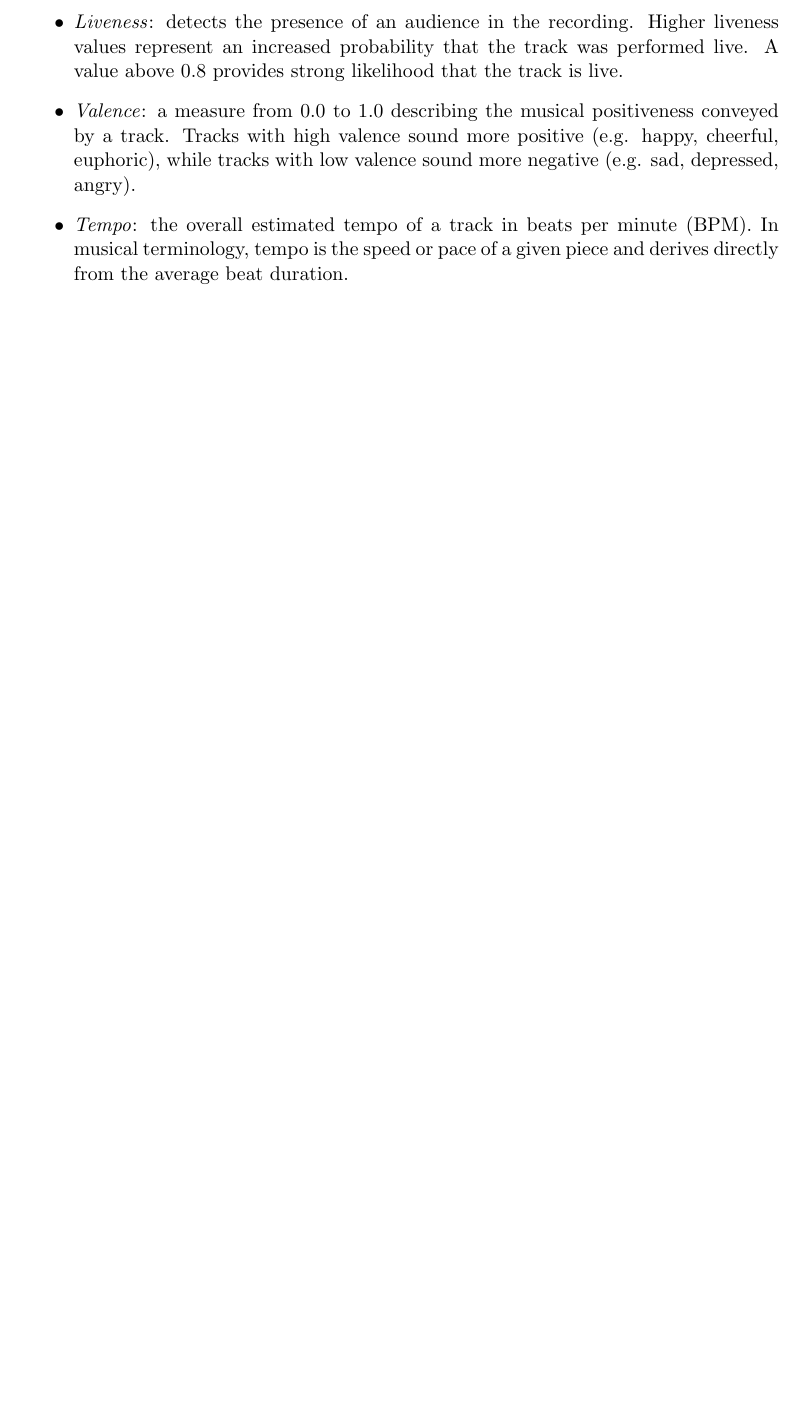
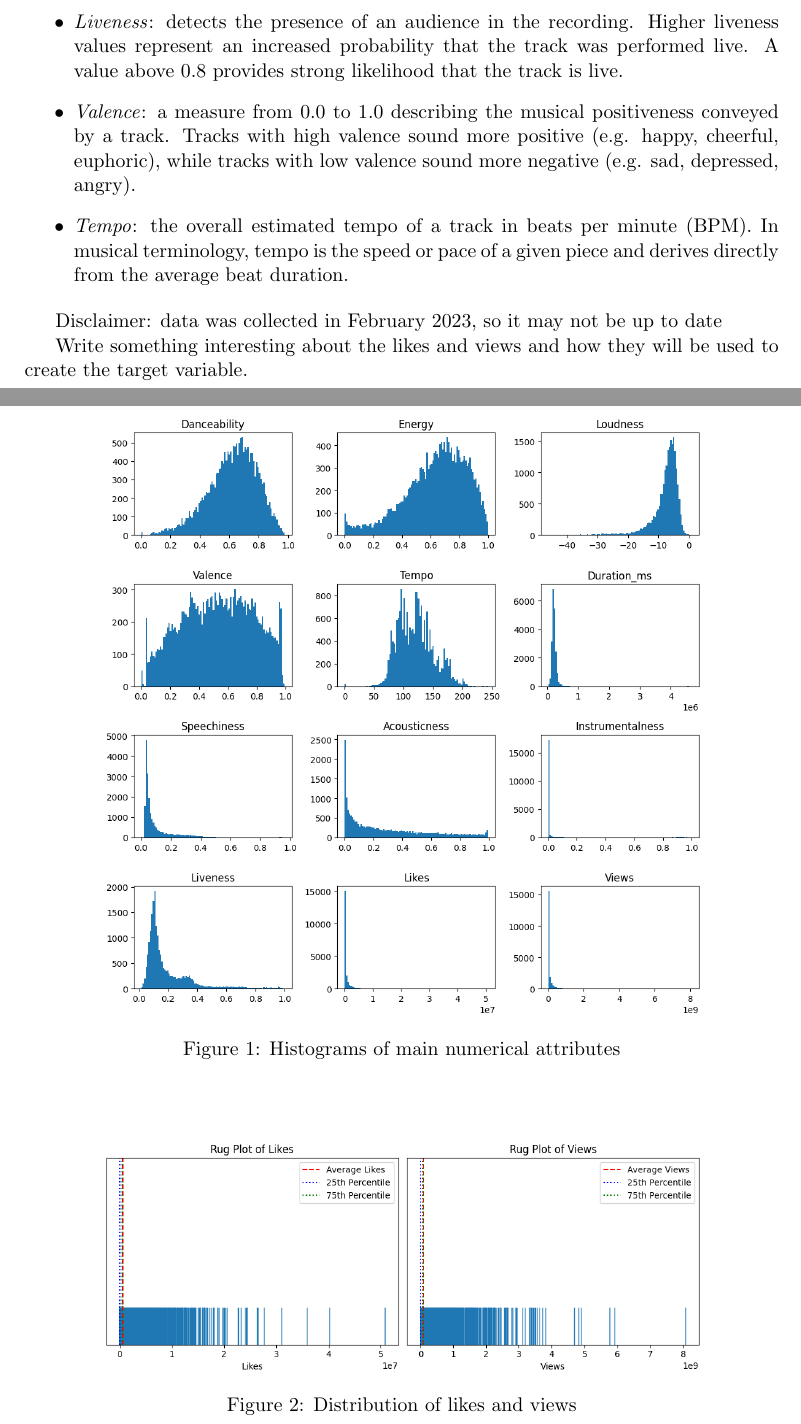
Before and after one commit to OmarChafik42/MLSound, a LaTeX document (paper_and_presentation/Project report LaTeX template-20230702/ml_project_template.tex): part of page 3 of 7 before the commit and two parts of pages 3 and 4 of 8 after it, the two joined at a grey line, cut so that both start at the same text, the shorter picture padded with empty space. Compiled offline with pdfLaTeX.

Commit message:
Added more visual information to data section

```diff
--- a/paper_and_presentation/Project report LaTeX template-20230702/ml_project_template.tex
+++ b/paper_and_presentation/Project report LaTeX template-20230702/ml_project_template.tex
@@ -132,3 +133,13 @@ Some of these features refer to specific terminology used in the music industry
 	\item \textit{Valence}: a measure from 0.0 to 1.0 describing the musical positiveness conveyed by a track. Tracks with high valence sound more positive (e.g. happy, cheerful, euphoric), while tracks with low valence sound more negative (e.g. sad, depressed, angry).
 	\item \textit{Tempo}: the overall estimated tempo of a track in beats per minute (BPM). In musical terminology, tempo is the speed or pace of a given piece and derives directly from the average beat duration.
 \end{itemize}
+
+Disclaimer: data was collected in February 2023, so it may not be up to date
+
+\begin{figure}
+	\centering
+	\includegraphics[width=.8\linewidth]{numeric_variables_histograms.png}
+	\caption{Histograms of main numerical attributes}\label{fig:numeric_variables_histograms}
+\end{figure}
+
+Write something interesting about the likes and views and how they will be used to create the target variable.
@@ -135,3 +164,12 @@ Some of these features refer to specific terminology used in the music industry
+    \label{tab:stats}
+\end{table}
+
+\begin{figure}
+	\centering
+	\includegraphics[width=.8\linewidth]{rug_plots_views_likes.png}
+	\caption{Distribution of likes and views}\label{fig:rug_plots_views_likes}
+\end{figure}
+
 
 \section{Method}
 
```
Also changed, not shown: paper_and_presentation/Project report LaTeX template-20230702/ml_project_template.pdf, paper_and_presentation/Project report LaTeX template-20230702/numeric_variables_histograms.png (added), paper_and_presentation/Project report LaTeX template-20230702/rug_plot_likes.png (added), paper_and_presentation/Project report LaTeX template-20230702/rug_plot_views.png (added), paper_and_presentation/Project report LaTeX template-20230702/rug_plots_views_likes.png (added), paper_and_presentation/Project report LaTeX template-20230702/ml_project_template.tex (21 more changed lines), 8 other files.
